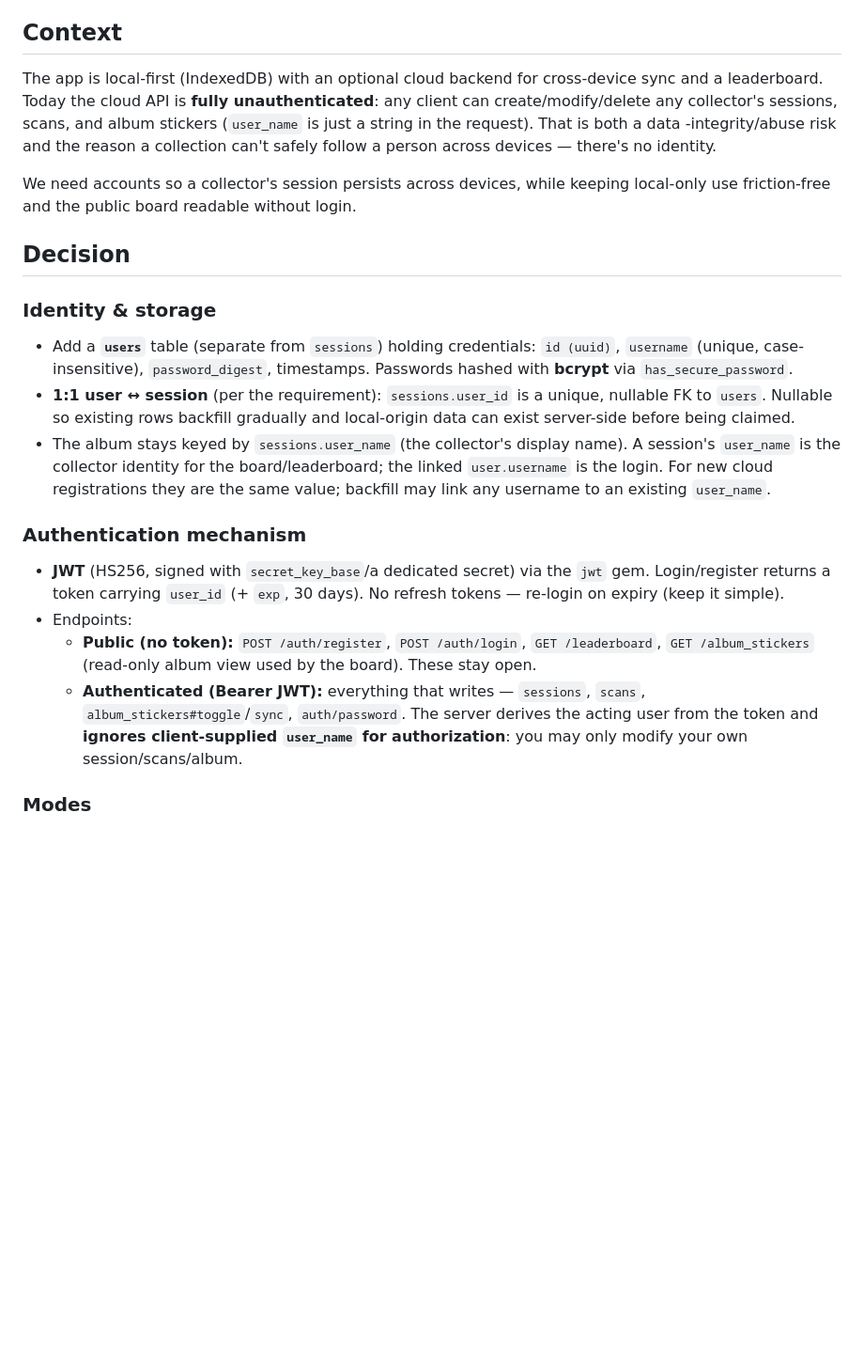
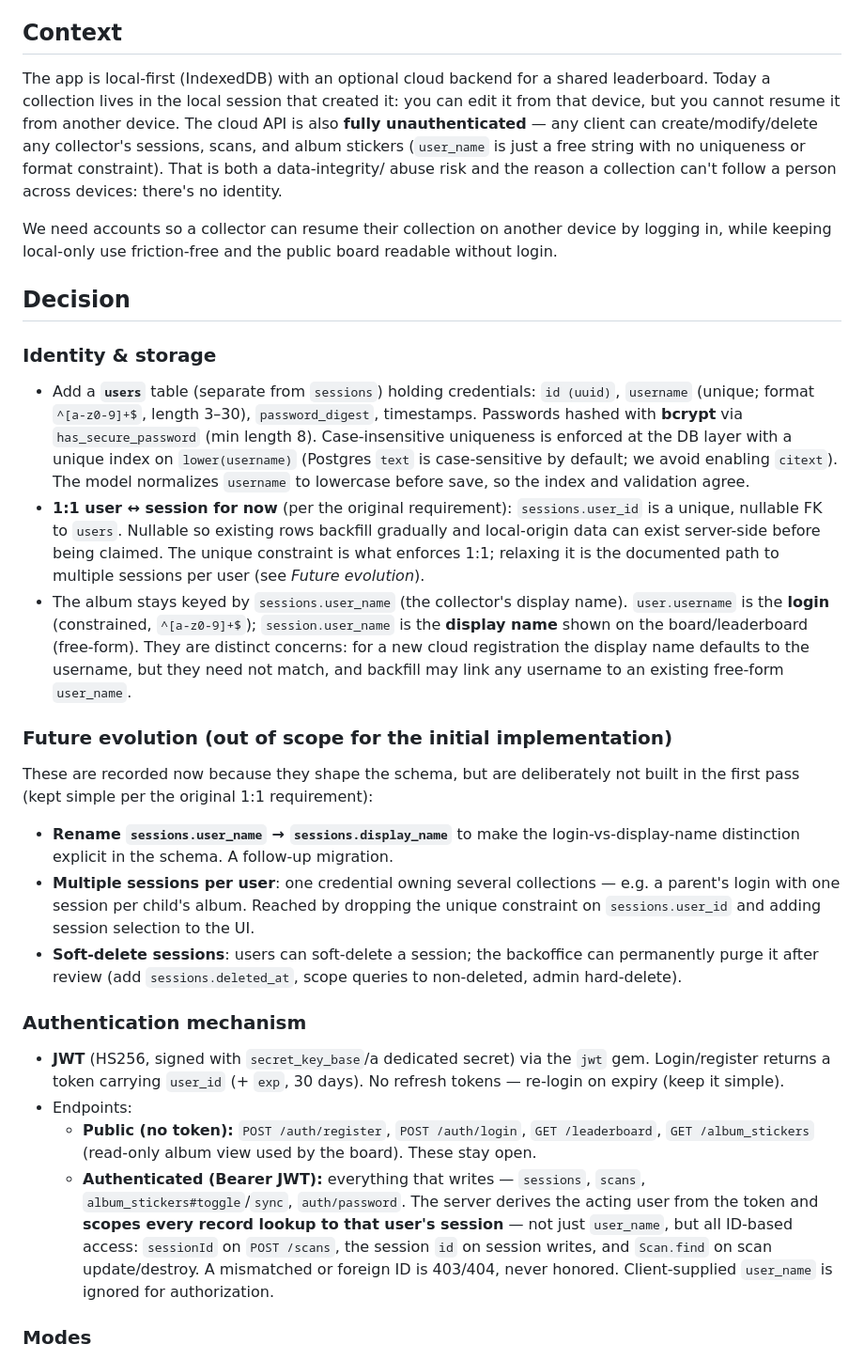
Before and after one commit to mberlanda/cromoswap, a Markdown page: docs/adr/0004-cloud-authentication.md, the part around the change. Shown at 94% size. Rendered like a GitHub page; blank space fills up the shorter version.

Commit message:
docs: address review on cloud-auth design
- username validation (^[a-z0-9]+$, 3–30; password min 8); model
  normalizes to lowercase
- case-insensitive uniqueness via unique index on lower(username)
  (no citext), to match DB constraint to requirement
- authorization scopes ALL id-based lookups to current_user.session
  (sessionId, session id, Scan.find), not just user_name — closes the
  full open-write gap
- clarify localStorage is per-device; cross-device = log in again
- correct the context: today a collection only edits from its creating
  local session and user_name has no constraints
- distinguish login (username) from display name (session.user_name)
- record future evolution: display_name rename, multiple sessions per
  user (parent→children), soft-delete + admin purge

Co-Authored-By: Claude Opus 4.8 <noreply@anthropic.com>

```diff
--- a/docs/adr/0004-cloud-authentication.md
+++ b/docs/adr/0004-cloud-authentication.md
@@ -4,30 +4,55 @@ Status: proposed · Date: 2026-06-06
 
 ## Context
 
-The app is local-first (IndexedDB) with an optional cloud backend for cross-device
-sync and a leaderboard. Today the cloud API is **fully unauthenticated**: any
-client can create/modify/delete any collector's sessions, scans, and album
-stickers (`user_name` is just a string in the request). That is both a data
--integrity/abuse risk and the reason a collection can't safely follow a person
-across devices — there's no identity.
+The app is local-first (IndexedDB) with an optional cloud backend for a shared
+leaderboard. Today a collection lives in the local session that created it: you
+can edit it from that device, but you cannot resume it from another device. The
+cloud API is also **fully unauthenticated** — any client can create/modify/delete
+any collector's sessions, scans, and album stickers (`user_name` is just a free
+string with no uniqueness or format constraint). That is both a data-integrity/
+abuse risk and the reason a collection can't follow a person across devices:
+there's no identity.
 
-We need accounts so a collector's session persists across devices, while keeping
-local-only use friction-free and the public board readable without login.
+We need accounts so a collector can resume their collection on another device by
+logging in, while keeping local-only use friction-free and the public board
+readable without login.
 
 ## Decision
 
 ### Identity & storage
 
 - Add a **`users`** table (separate from `sessions`) holding credentials:
-  `id (uuid)`, `username` (unique, case-insensitive), `password_digest`,
-  timestamps. Passwords hashed with **bcrypt** via `has_secure_password`.
-- **1:1 user ↔ session** (per the requirement): `sessions.user_id` is a unique,
-  nullable FK to `users`. Nullable so existing rows backfill gradually and
-  local-origin data can exist server-side before being claimed.
+  `id (uuid)`, `username` (unique; format `^[a-z0-9]+$`, length 3–30),
+  `password_digest`, timestamps. Passwords hashed with **bcrypt** via
+  `has_secure_password` (min length 8). Case-insensitive uniqueness is enforced
+  at the DB layer with a unique index on `lower(username)` (Postgres `text` is
+  case-sensitive by default; we avoid enabling `citext`). The model normalizes
+  `username` to lowercase before save, so the index and validation agree.
+- **1:1 user ↔ session for now** (per the original requirement): `sessions.user_id`
+  is a unique, nullable FK to `users`. Nullable so existing rows backfill
+  gradually and local-origin data can exist server-side before being claimed. The
+  unique constraint is what enforces 1:1; relaxing it is the documented path to
+  multiple sessions per user (see *Future evolution*).
 - The album stays keyed by `sessions.user_name` (the collector's display name).
-  A session's `user_name` is the collector identity for the board/leaderboard;
-  the linked `user.username` is the login. For new cloud registrations they are
-  the same value; backfill may link any username to an existing `user_name`.
+  `user.username` is the **login** (constrained, `^[a-z0-9]+$`); `session.user_name`
+  is the **display name** shown on the board/leaderboard (free-form). They are
+  distinct concerns: for a new cloud registration the display name defaults to the
+  username, but they need not match, and backfill may link any username to an
+  existing free-form `user_name`.
+
+### Future evolution (out of scope for the initial implementation)
+
+These are recorded now because they shape the schema, but are deliberately not
+built in the first pass (kept simple per the original 1:1 requirement):
+
+- **Rename `sessions.user_name` → `sessions.display_name`** to make the
+  login-vs-display-name distinction explicit in the schema. A follow-up migration.
+- **Multiple sessions per user**: one credential owning several collections — e.g.
+  a parent's login with one session per child's album. Reached by dropping the
+  unique constraint on `sessions.user_id` and adding session selection to the UI.
+- **Soft-delete sessions**: users can soft-delete a session; the backoffice can
+  permanently purge it after review (add `sessions.deleted_at`, scope queries to
+  non-deleted, admin hard-delete).
 
 ### Authentication mechanism
 
@@ -40,8 +65,11 @@ local-only use friction-free and the public board readable without login.
     board). These stay open.
   - **Authenticated (Bearer JWT):** everything that writes — `sessions`,
     `scans`, `album_stickers#toggle`/`sync`, `auth/password`. The server derives
-    the acting user from the token and **ignores client-supplied `user_name` for
-    authorization**: you may only modify your own session/scans/album.
+    the acting user from the token and **scopes every record lookup to that
+    user's session** — not just `user_name`, but all ID-based access:
+    `sessionId` on `POST /scans`, the session `id` on session writes, and
+    `Scan.find` on scan update/destroy. A mismatched or foreign ID is 403/404,
+    never honored. Client-supplied `user_name` is ignored for authorization.
 
 ### Modes
 
```
Also changed, not shown: 2 other files.
